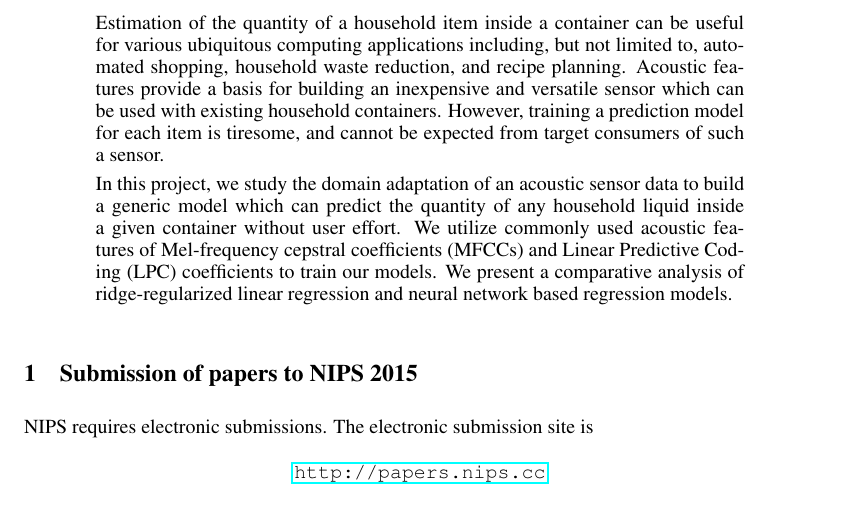
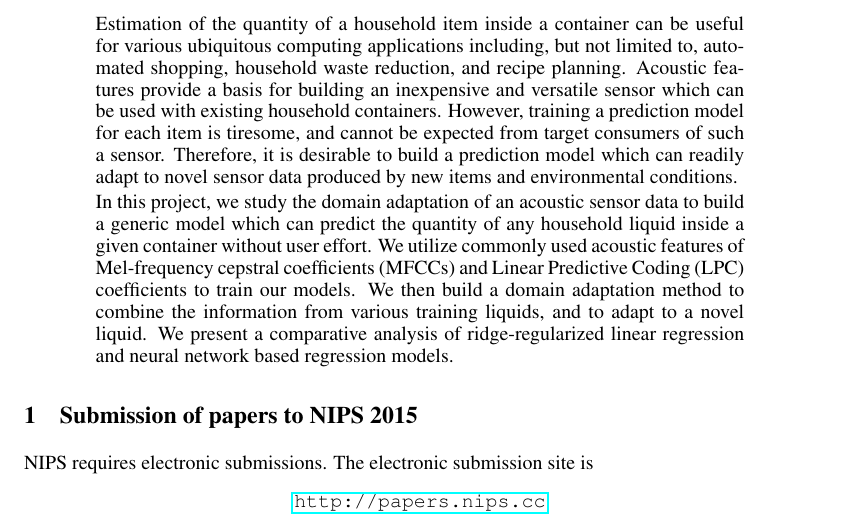
Before and after one commit to rarora7777/Project_csc2515, a LaTeX paper (report.tex): part of page 1 of 6, cut so that both start at the same text. Compiled offline with LaTeX, dvips and Ghostscript.

Commit message:
Abstract: updated

```diff
--- a/report.tex
+++ b/report.tex
@@ -41,9 +41,9 @@ Toronto, ON M5S1G2 \\
 \maketitle
 
 \begin{abstract}
-Estimation of the quantity of a household item inside a container can be useful for various ubiquitous computing applications including, but not limited to, automated shopping, household waste reduction, and recipe planning. Acoustic features provide a basis for building an inexpensive and versatile sensor which can be used with existing household containers. However, training a prediction model for each item is tiresome, and cannot be expected from target consumers of such a sensor.
+Estimation of the quantity of a household item inside a container can be useful for various ubiquitous computing applications including, but not limited to, automated shopping, household waste reduction, and recipe planning. Acoustic features provide a basis for building an inexpensive and versatile sensor which can be used with existing household containers. However, training a prediction model for each item is tiresome, and cannot be expected from target consumers of such a sensor. Therefore, it is desirable to build a prediction model which can readily adapt to novel sensor data produced by new items and environmental conditions.
 
-In this project, we study the domain adaptation of an acoustic sensor data to build a generic model which can predict the quantity of any household liquid inside a given container without user effort. We utilize commonly used acoustic features of Mel-frequency cepstral coefficients (MFCCs) and Linear Predictive Coding (LPC) coefficients to train our models. We present a comparative analysis of ridge-regularized linear regression and neural network based regression models.
+In this project, we study the domain adaptation of an acoustic sensor data to build a generic model which can predict the quantity of any household liquid inside a given container without user effort. We utilize commonly used acoustic features of Mel-frequency cepstral coefficients (MFCCs) and Linear Predictive Coding (LPC) coefficients to train our models. We then build a domain adaptation method to combine the information from various training liquids, and to adapt to a novel liquid. We present a comparative analysis of ridge-regularized linear regression and neural network based regression models.
 \end{abstract}
 
 \section{Submission of papers to NIPS 2015}
```
